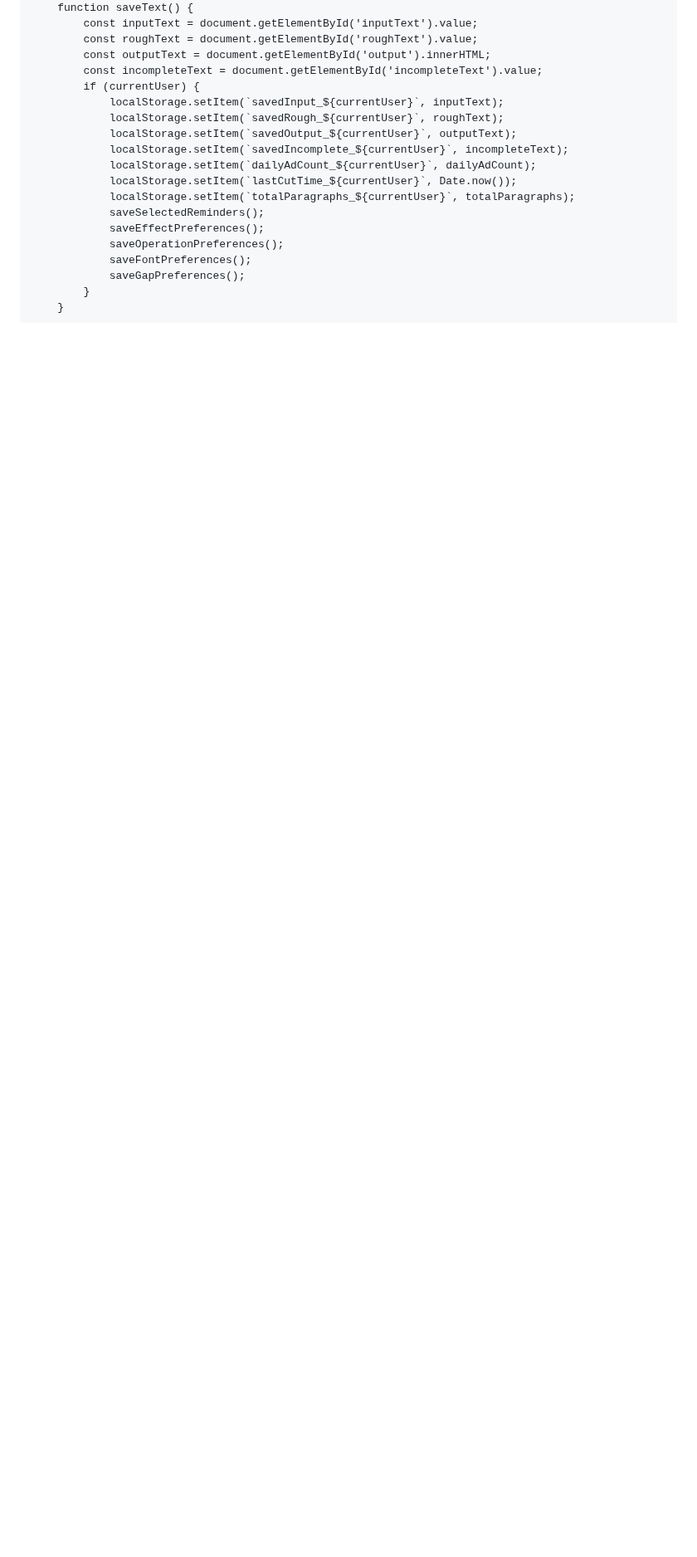
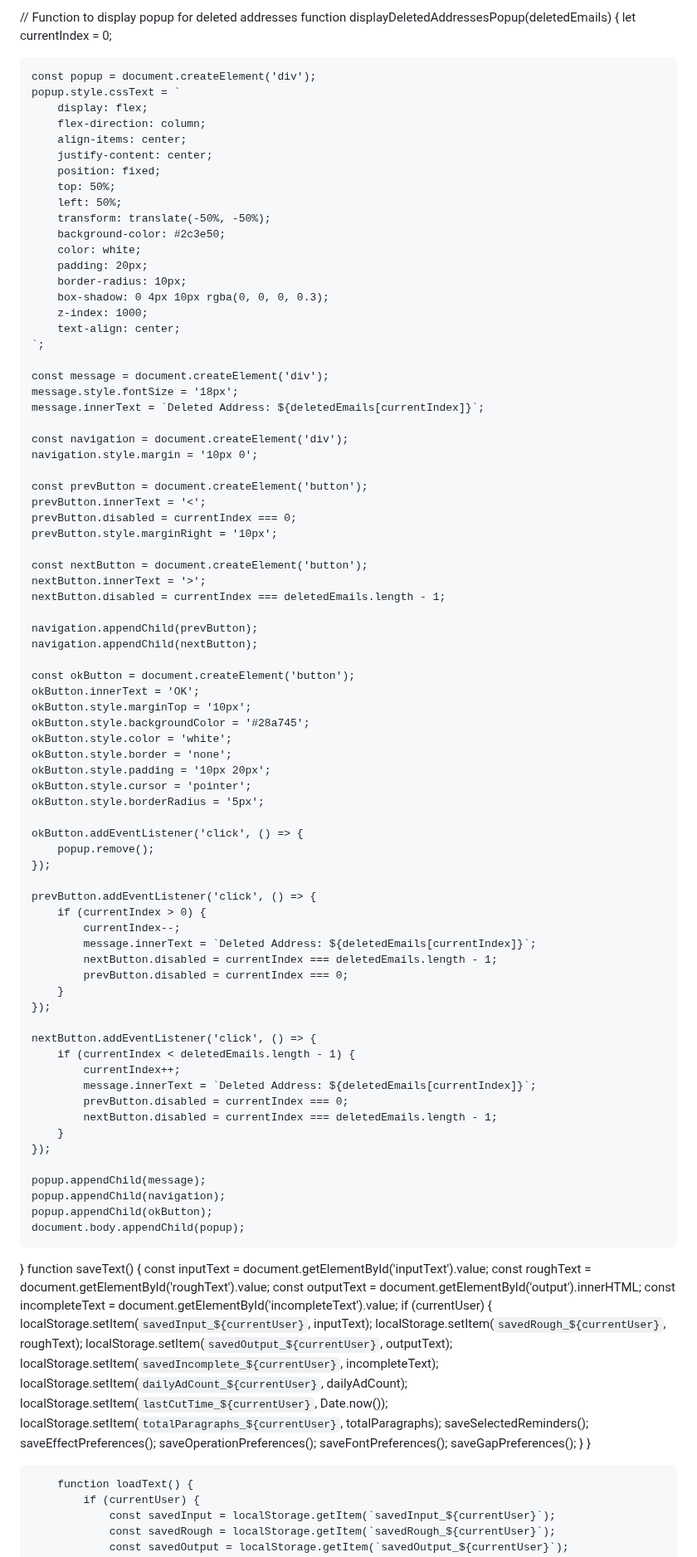
Before and after one commit to prakashsharma19/adv, a Markdown page: README.md, the part around one of its changes. Shown at 83% size. Rendered like a GitHub page; blank space fills up the shorter version.

```diff
--- a/README.md
+++ b/README.md
@@ -894,3 +908,82 @@ function deleteUnsubscribedEntries() {
+// Function to display popup for deleted addresses
+function displayDeletedAddressesPopup(deletedEmails) {
+    let currentIndex = 0;
+
+    const popup = document.createElement('div');
+    popup.style.cssText = `
+        display: flex;
+        flex-direction: column;
+        align-items: center;
+        justify-content: center;
+        position: fixed;
+        top: 50%;
+        left: 50%;
+        transform: translate(-50%, -50%);
+        background-color: #2c3e50;
+        color: white;
+        padding: 20px;
+        border-radius: 10px;
+        box-shadow: 0 4px 10px rgba(0, 0, 0, 0.3);
+        z-index: 1000;
+        text-align: center;
+    `;
+
+    const message = document.createElement('div');
+    message.style.fontSize = '18px';
+    message.innerText = `Deleted Address: ${deletedEmails[currentIndex]}`;
+
+    const navigation = document.createElement('div');
+    navigation.style.margin = '10px 0';
+
+    const prevButton = document.createElement('button');
+    prevButton.innerText = '<';
+    prevButton.disabled = currentIndex === 0;
+    prevButton.style.marginRight = '10px';
+
+    const nextButton = document.createElement('button');
+    nextButton.innerText = '>';
+    nextButton.disabled = currentIndex === deletedEmails.length - 1;
+
+    navigation.appendChild(prevButton);
+    navigation.appendChild(nextButton);
+
+    const okButton = document.createElement('button');
+    okButton.innerText = 'OK';
+    okButton.style.marginTop = '10px';
+    okButton.style.backgroundColor = '#28a745';
+    okButton.style.color = 'white';
+    okButton.style.border = 'none';
+    okButton.style.padding = '10px 20px';
+    okButton.style.cursor = 'pointer';
+    okButton.style.borderRadius = '5px';
+
+    okButton.addEventListener('click', () => {
+        popup.remove();
+    });
+
+    prevButton.addEventListener('click', () => {
+        if (currentIndex > 0) {
+            currentIndex--;
+            message.innerText = `Deleted Address: ${deletedEmails[currentIndex]}`;
+            nextButton.disabled = currentIndex === deletedEmails.length - 1;
+            prevButton.disabled = currentIndex === 0;
+        }
+    });
+
+    nextButton.addEventListener('click', () => {
+        if (currentIndex < deletedEmails.length - 1) {
+            currentIndex++;
+            message.innerText = `Deleted Address: ${deletedEmails[currentIndex]}`;
+            prevButton.disabled = currentIndex === 0;
+            nextButton.disabled = currentIndex === deletedEmails.length - 1;
+        }
+    });
+
+    popup.appendChild(message);
+    popup.appendChild(navigation);
+    popup.appendChild(okButton);
+    document.body.appendChild(popup);
+}
         function saveText() {
             const inputText = document.getElementById('inputText').value;
             const roughText = document.getElementById('roughText').value;
```
Also changed, not shown: other parts of README.md (+27 -22 lines).
